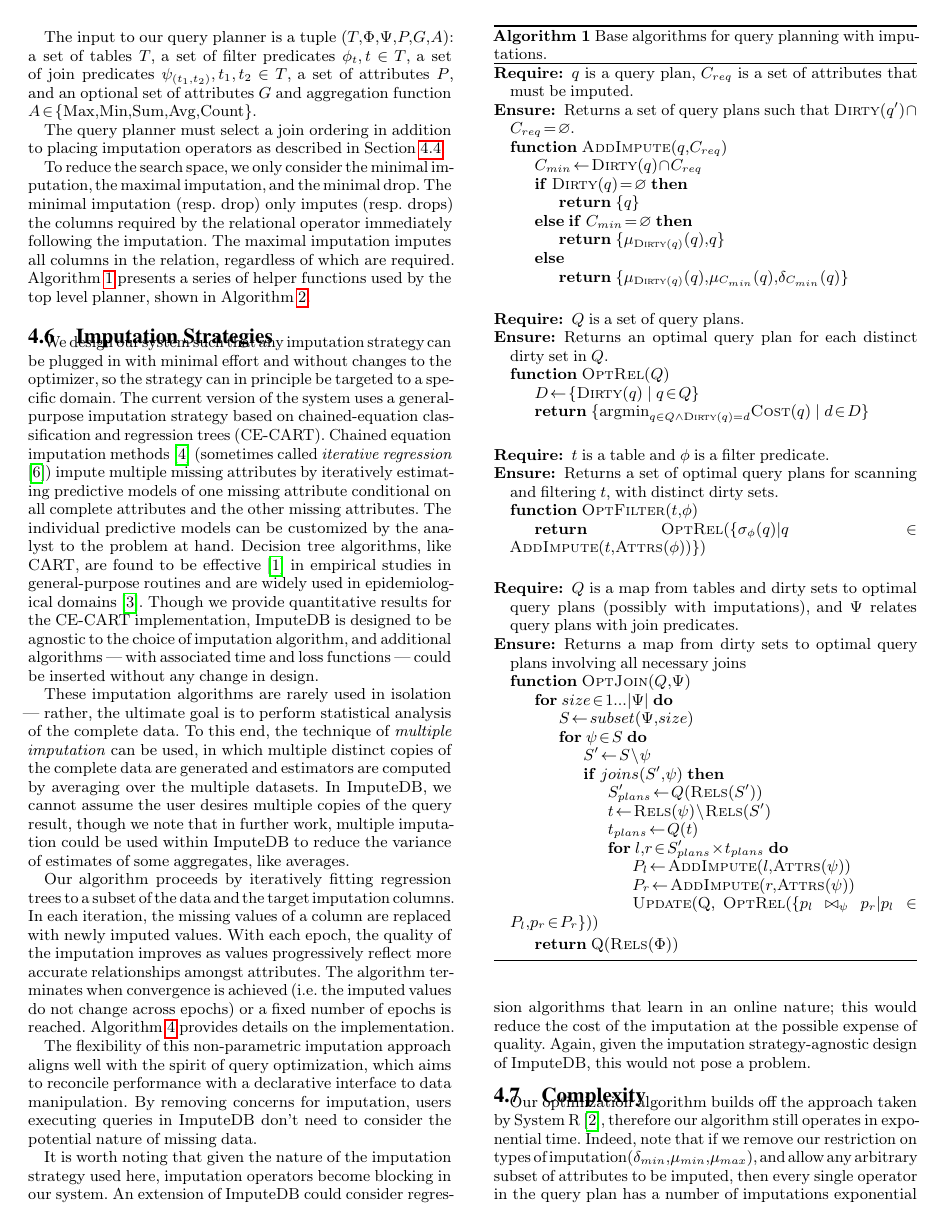
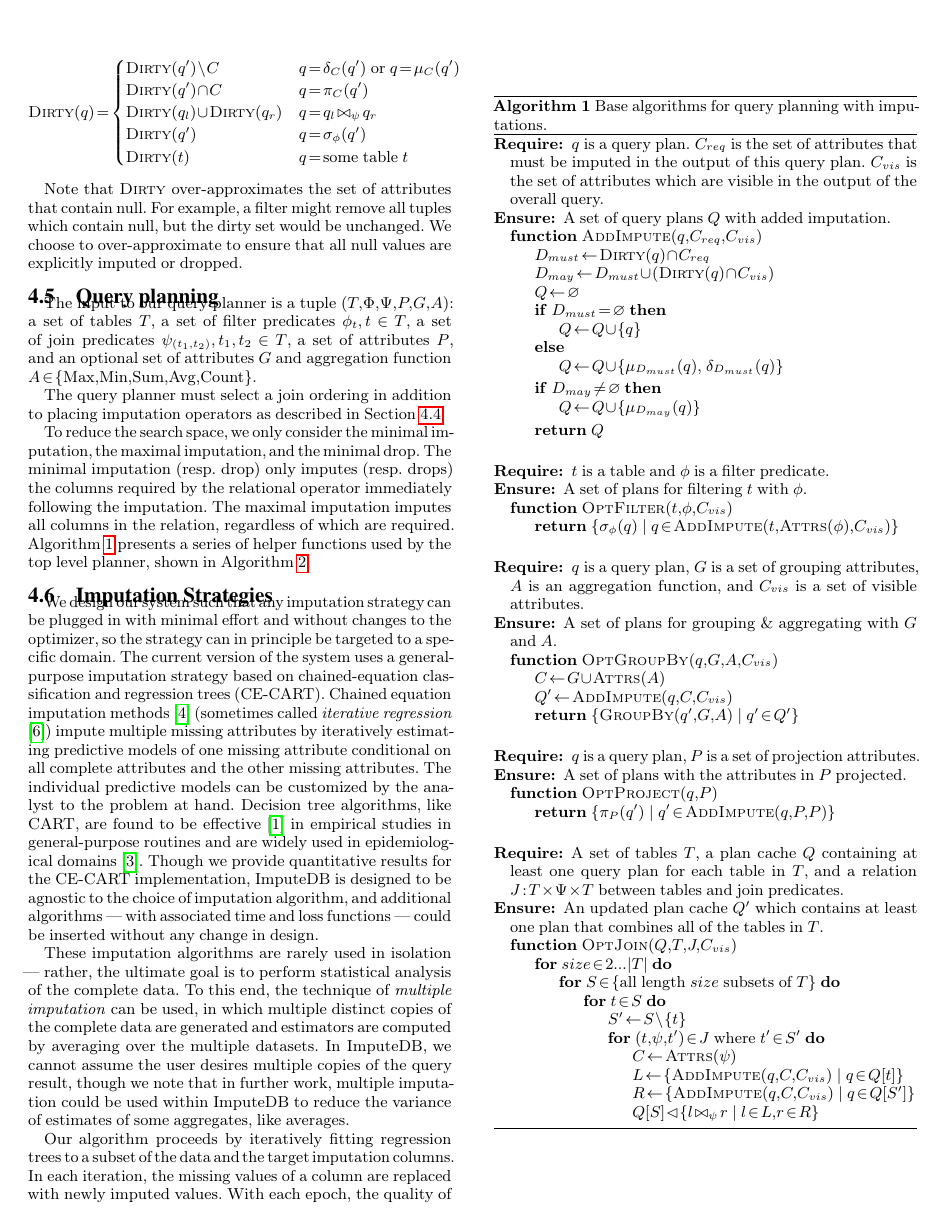
Before and after one commit to mitdbg/imputedb, a LaTeX document (paper/main.tex, which reads paper/algorithm.tex, paper/algorithms/plan-helpers.tex): page 4 of 7. Compiled offline with pdfLaTeX.

Commit message:
paper: rewrite algorithm section for clarity

```diff
--- a/paper/algorithm.tex
+++ b/paper/algorithm.tex
@@ -84 +95,12 @@ Imputation operators can be placed at any point in the query plan, but to meet t
 
+\begin{align*}
+  \textsc{Dirty}(q) = \begin{cases}
+    \textsc{Dirty}(q') \setminus C & q = \delta_C(q')\ \text{or}\ q = \mu_C(q') \\
+    \textsc{Dirty}(q') \cap C & q = \pi_C(q') \\
+    \textsc{Dirty}(q_l) \cup \textsc{Dirty}(q_r) & q = q_l \bowtie_\psi q_r \\
+    \textsc{Dirty}(q') & q = \sigma_\phi(q') \\
+    \textsc{Dirty}(t) & q = \text{some table}\ t \\
+  \end{cases}
+\end{align*}
+
+Note that \textsc{Dirty} over-approximates the set of attributes that contain null. For example, a filter might remove all tuples which contain null, but the dirty set would be unchanged. We choose to over-approximate to ensure that all null values are explicitly imputed or dropped.
--- a/paper/algorithms/plan-helpers.tex
+++ b/paper/algorithms/plan-helpers.tex
@@ -1,60 +1,75 @@
 %\begin{algorithm}
   \begin{algorithmic}
-    \Require{$q$ is a query plan, $C_{req}$ is a set of attributes that must be imputed.}
-    \Ensure{Returns a set of query plans such that $\Call{Dirty}{q'} \cap C_{req} = \emptyset$.}
-    \Function{AddImpute}{$q, C_{req}$}
-    \State $C_{min} \gets \Call{Dirty}{q} \cap C_{req}$
-    \If{$\Call{Dirty}{q} = \emptyset$}
-    	\State \Return $\{ q \}$
-   \ElsIf{$C_{min} = \emptyset$}
-    	\State \Return $\{ \mu_{\Call{Dirty}{q}}(q), q \}$
+    \Require{$q$ is a query plan. $C_{req}$ is the set of attributes that must be imputed in the output of this query plan. $C_{vis}$ is the set of attributes which are visible in the output of the overall query.}
+    \Ensure{A set of query plans $Q$ with added imputation.}
+    \Function{AddImpute}{$q, C_{req}, C_{vis}$}
+    \State $D_{must} \gets \Call{Dirty}{q} \cap C_{req}$
+    \State $D_{may} \gets D_{must} \cup (\Call{Dirty}{q} \cap C_{vis})$
+    \State $Q \gets \emptyset$
+    \If{$D_{must} = \emptyset$}
+    \State $Q \gets Q \cup \{q\}$
     \Else
-    \State \Return $\{\mu_{\Call{Dirty}{q}}(q), \mu_{C_{min}}(q), \delta_{C_{min}}(q)\}$
+    \State $Q \gets Q \cup \{\mu_{D_{must}}(q),\ \delta_{D_{must}}(q)\}$
     \EndIf
-    \EndFunction
 
-    \State
+    \If{$D_{may} \neq \emptyset$}
+    \State $Q \gets Q \cup \{\mu_{D_{may}}(q)\}$
+    \EndIf
 
-    \Require{$Q$ is a set of query plans.}
-    \Ensure{Returns an optimal query plan for each distinct dirty set in $Q$.}
-    \Function{OptRel}{$Q$}
-    \State $D \gets \{\Call{Dirty}{q} ~|~ q \in Q\}$
-    \State \Return $\{\argmin_{q \in Q \land \Call{Dirty}{q} = d} \Call{Cost}{q} ~|~ d \in D\}$
+    \State \Return $Q$
     \EndFunction
 
     \State
 
     \Require{$t$ is a table and $\phi$ is a filter predicate.}
-    \Ensure{Returns a set of optimal query plans for scanning and filtering $t$, with distinct dirty sets.}
-    \Function{OptFilter}{$t, \phi$}
-    \State \Return $\Call{OptRel}{\{  \sigma_{\phi}(q) | q \in \Call{AddImpute}{t, \Call{Attrs}{\phi}} \} }$
+    \Ensure{A set of plans for filtering $t$ with $\phi$.}
+    \Function{OptFilter}{$t, \phi, C_{vis}$}
+    \State \Return $\{\sigma_{\phi}(q)\ |\ q \in \Call{AddImpute}{t, \Call{Attrs}{\phi}, C_{vis}}\}$
     \EndFunction
 
     \State
 
+    \Require{$q$ is a query plan, $G$ is a set of grouping attributes, $A$ is an aggregation function, and $C_{vis}$ is a set of visible attributes.}
+    \Ensure{A set of plans for grouping \& aggregating with $G$ and $A$.}
+    \Function{OptGroupBy}{$q, G, A, C_{vis}$}
+    \State $C \gets G \cup \Call{Attrs}{A}$
+    \State $Q' \gets \Call{AddImpute}{q, C, C_{vis}}$
+    \State \Return $\{\Call{GroupBy}{q', G, A} ~|~ q' \in Q'\}$
+    \EndFunction
 
-    \Require{$Q$ is a map from tables and dirty sets to optimal query plans (possibly with imputations), and $\Psi$ relates query plans with join predicates.}
-    \Ensure{Returns a map from dirty sets to optimal query plans involving all necessary joins}
-    \Function{OptJoin}{$Q, \Psi$}
-    \For{$size \in 1...|\Psi|$}
-    	\State $S \gets subset(\Psi, size)$
-	\For{$\psi \in S$}
-		\State $S' \gets S \setminus \psi$
-			\If{$joins(S', \psi)$}
-				\State $S'_{plans} \gets Q(\Call{Rels}{S'})$
-				\State $t \gets \Call{Rels}{\psi} \setminus \Call{Rels}{S'}$
-				\State $t_{plans} \gets Q(t)$
-				\For {$l, r \in S'_{plans} \times t_{plans}$}
-					\State $P_l \gets \Call{AddImpute}{l, \Call{Attrs}{\psi}}$
-					\State $P_r \gets \Call{AddImpute}{r, \Call{Attrs}{\psi}}$
-					\State \Call{Update}{Q, $\Call{OptRel}{ \{p_l \bowtie_{\psi} p_r | p_l \in P_l, p_r \in P_r \} }$}
-				\EndFor
-		\EndIf
-	\EndFor
+    \State
+
+    \Require{$q$ is a query plan, $P$ is a set of projection attributes.}
+    \Ensure{A set of plans with the attributes in $P$ projected.}
+    \Function{OptProject}{$q, P$}
+    \State \Return $\{\pi_P(q') ~|~ q' \in \Call{AddImpute}{q, P, P}\}$
+    \EndFunction
+
+    \State
+
+    \Require{A set of tables $T$, a plan cache $Q$ containing at least one query plan for each table in $T$, and a relation $J : T \times \Psi \times T$ between tables and join predicates.}
+    \Ensure{An updated plan cache $Q'$ which contains at least one plan that combines all of the tables in $T$.}
+    \Function{OptJoin}{$Q, T, J, C_{vis}$}
+    \For{$size \in 2...|T|$}
+    \For{$S \in \{\text{all length}\ size\ \text{subsets of}\ T\}$}
+    \For{$t \in S$}
+    \State $S' \gets S \setminus \{t\}$
+    \For{$(t, \psi, t') \in J$ where $t' \in S'$}
+    \State $C \gets \Call{Attrs}{\psi}$
+    \State $L \gets \{\Call{AddImpute}{q, C, C_{vis}} ~|~ q \in Q[t] \}$
+    \State $R \gets \{\Call{AddImpute}{q, C, C_{vis}} ~|~ q \in Q[S'] \}$
+    \State $Q[S] \lhd \{l \bowtie_\psi r ~|~ l \in L, r \in R\}$
     \EndFor
-    \State \Return{Q(\Call{Rels}{$\Phi$})}
+    \EndFor
+    \EndFor
+    \EndFor
     \EndFunction
   \end{algorithmic}
   \caption{Base algorithms for query planning with imputations.}
   \label{algo:plan-helpers}
 %\end{algorithm}
+
+%%% Local Variables:
+%%% mode: latex
+%%% TeX-master: "../main"
+%%% End:
```
Also changed, not shown: paper/algorithms/plan-toplevel.tex (+29 -23 lines), paper/algorithm.tex (20 more changed lines).
